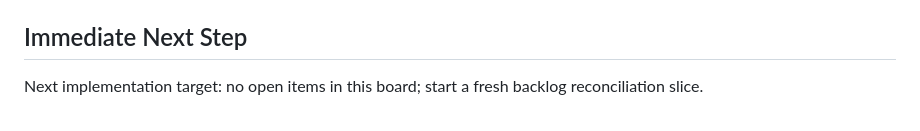
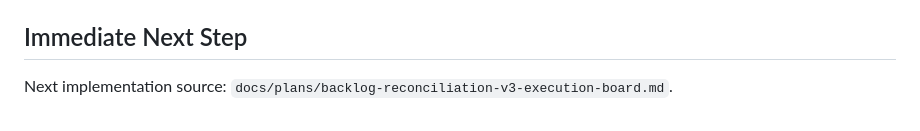
Before and after one commit to SavinRazvan/eXo-brain, a Markdown page: docs/plans/backlog-reconciliation-v2-execution-board.md, the part around the change. GitHub-like rendering.

```diff
--- a/docs/plans/backlog-reconciliation-v2-execution-board.md
+++ b/docs/plans/backlog-reconciliation-v2-execution-board.md
@@ -150,4 +150,4 @@ Define the next approved execution queue after closure of:
 
 ## Immediate Next Step
 
-Next implementation target: no open items in this board; start a fresh backlog reconciliation slice.
+Next implementation source: `docs/plans/backlog-reconciliation-v3-execution-board.md`.
```
Also changed, not shown: docs/plans/backlog-reconciliation-v3-execution-board.md (added, +125 -0 lines), docs/plans/tenant-tool-execution-architecture.md (+1 -1 lines).
